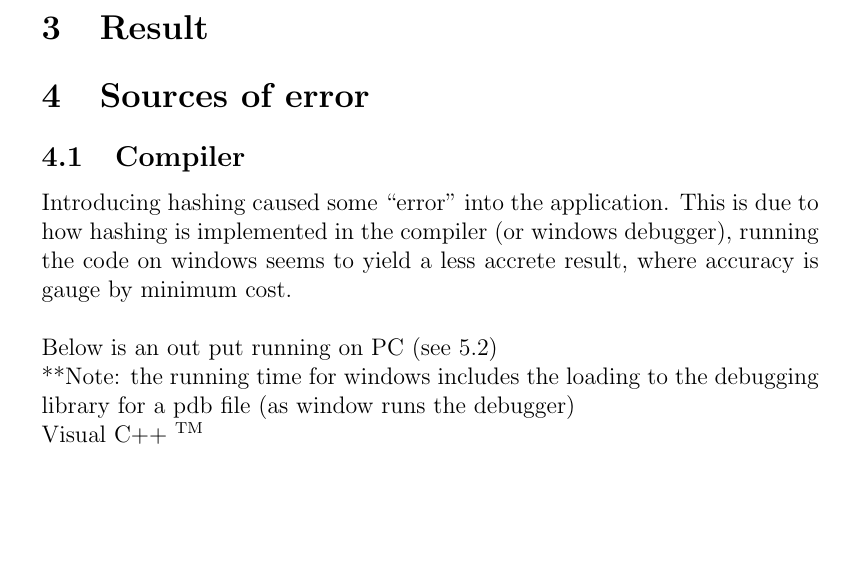
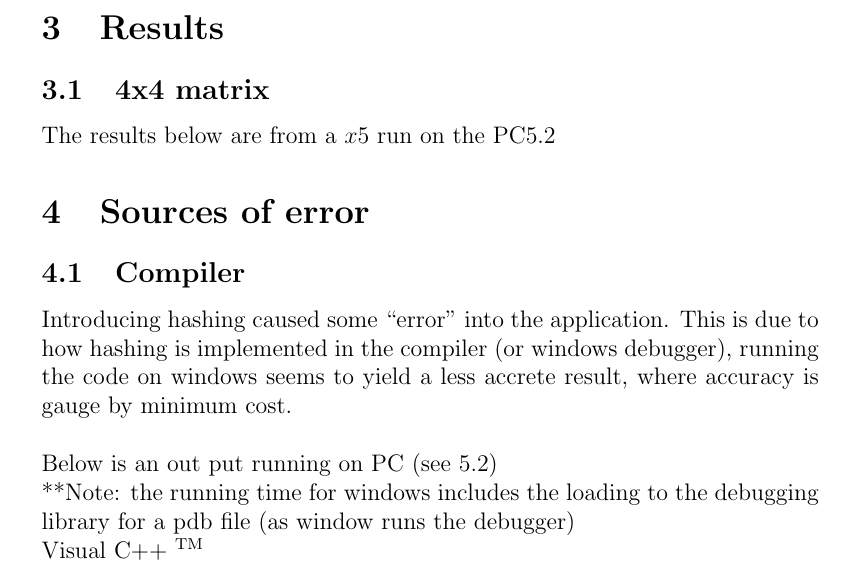
Before and after one commit to bluemner/heuristics_project, a LaTeX paper (report/report.tex): part of page 4 of 5, cut at the place of the change, the shorter picture padded with empty space. Compiled offline with pdfLaTeX.

Commit message:
update report

```diff
--- a/report/report.tex
+++ b/report/report.tex
@@ -144,9 +144,9 @@ the cpu and ram thus causing a moderate speed gain.
 % =================================================
 % Result
 % =================================================
-\section{Result}
-
-
+\section{Results}
+\subsection{4x4 matrix}
+The results below are from a $x5$ run on the PC\ref{PC}
 % =================================================
 % Sources of error
 % =================================================
```
